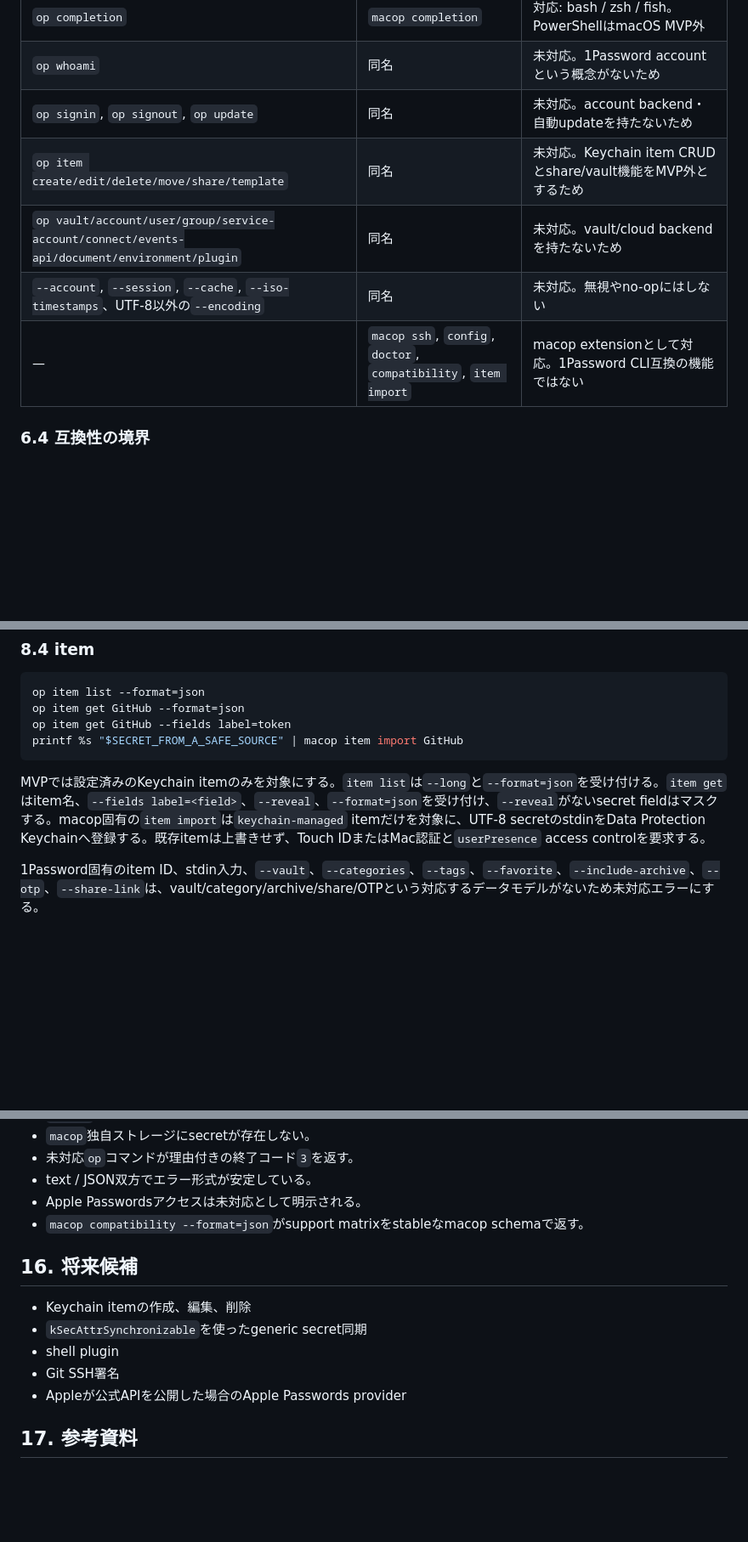
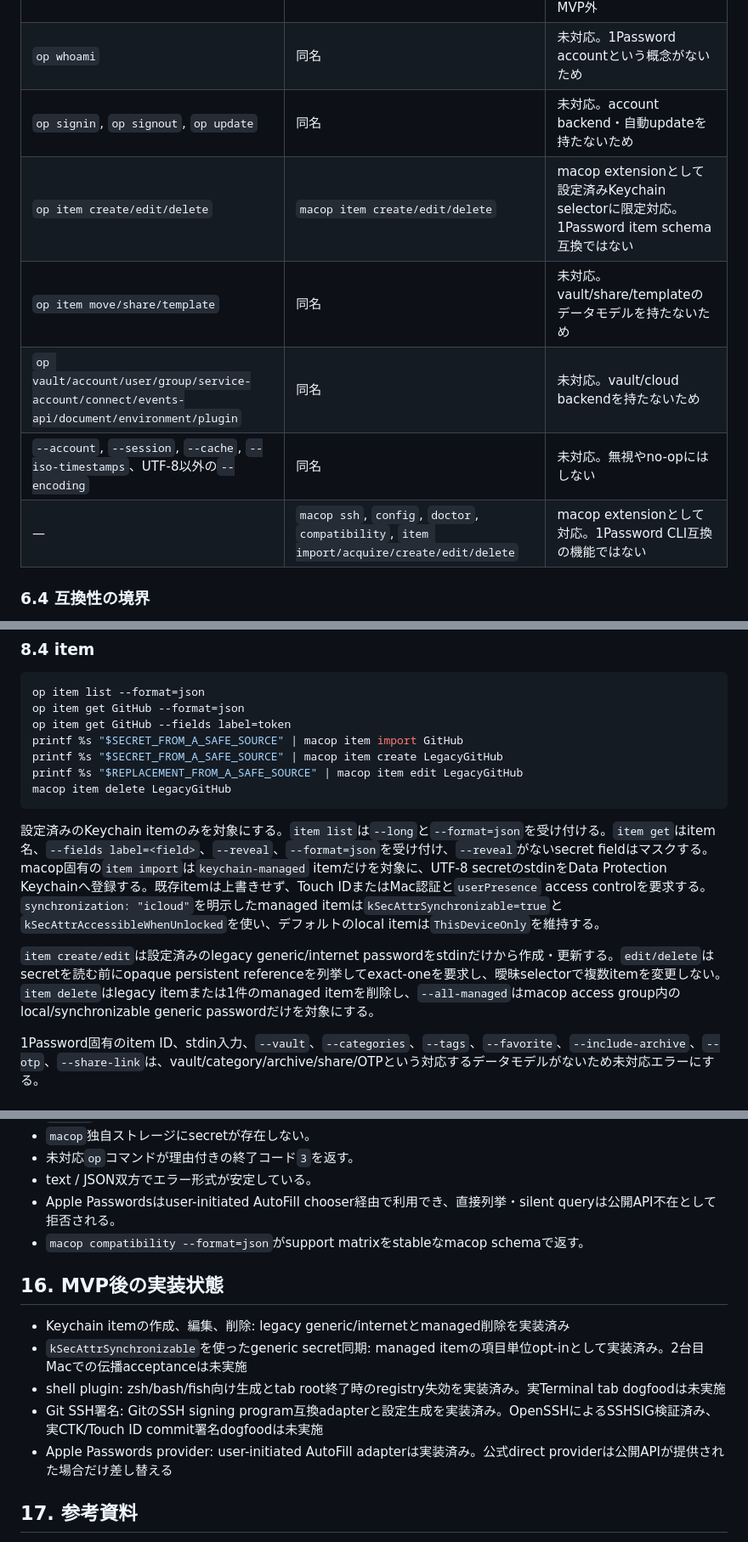
Before and after one commit to slashkiko/macop, a Markdown page: docs/macop-design.md, 3 parts joined by grey strips. Shown at 85% size. Drawn GitHub-style; blank space fills up the shorter version.

````diff
--- a/docs/macop-design.md
+++ b/docs/macop-design.md
@@ -161,10 +161,11 @@ shell aliasは対話shellだけに適用され、通常のshell scriptでは展
 | `op completion` | `macop completion` | 対応: bash / zsh / fish。PowerShellはmacOS MVP外 |
 | `op whoami` | 同名 | 未対応。1Password accountという概念がないため |
 | `op signin`, `op signout`, `op update` | 同名 | 未対応。account backend・自動updateを持たないため |
-| `op item create/edit/delete/move/share/template` | 同名 | 未対応。Keychain item CRUDとshare/vault機能をMVP外とするため |
+| `op item create/edit/delete` | `macop item create/edit/delete` | macop extensionとして設定済みKeychain selectorに限定対応。1Password item schema互換ではない |
+| `op item move/share/template` | 同名 | 未対応。vault/share/templateのデータモデルを持たないため |
 | `op vault/account/user/group/service-account/connect/events-api/document/environment/plugin` | 同名 | 未対応。vault/cloud backendを持たないため |
 | `--account`, `--session`, `--cache`, `--iso-timestamps`、UTF-8以外の`--encoding` | 同名 | 未対応。無視やno-opにはしない |
-| — | `macop ssh`, `config`, `doctor`, `compatibility`, `item import` | macop extensionとして対応。1Password CLI互換の機能ではない |
+| — | `macop ssh`, `config`, `doctor`, `compatibility`, `item import/acquire/create/edit/delete` | macop extensionとして対応。1Password CLI互換の機能ではない |
 
 ### 6.4 互換性の境界
 
@@ -276,9 +277,14 @@ op item list --format=json
 op item get GitHub --format=json
 op item get GitHub --fields label=token
 printf %s "$SECRET_FROM_A_SAFE_SOURCE" | macop item import GitHub
+printf %s "$SECRET_FROM_A_SAFE_SOURCE" | macop item create LegacyGitHub
+printf %s "$REPLACEMENT_FROM_A_SAFE_SOURCE" | macop item edit LegacyGitHub
+macop item delete LegacyGitHub
 ```
 
-MVPでは設定済みのKeychain itemのみを対象にする。`item list`は`--long`と`--format=json`を受け付ける。`item get`はitem名、`--fields label=<field>`、`--reveal`、`--format=json`を受け付け、`--reveal`がないsecret fieldはマスクする。macop固有の`item import`は`keychain-managed` itemだけを対象に、UTF-8 secretのstdinをData Protection Keychainへ登録する。既存itemは上書きせず、Touch IDまたはMac認証と`userPresence` access controlを要求する。
+設定済みのKeychain itemのみを対象にする。`item list`は`--long`と`--format=json`を受け付ける。`item get`はitem名、`--fields label=<field>`、`--reveal`、`--format=json`を受け付け、`--reveal`がないsecret fieldはマスクする。macop固有の`item import`は`keychain-managed` itemだけを対象に、UTF-8 secretのstdinをData Protection Keychainへ登録する。既存itemは上書きせず、Touch IDまたはMac認証と`userPresence` access controlを要求する。`synchronization: "icloud"`を明示したmanaged itemは`kSecAttrSynchronizable=true`と`kSecAttrAccessibleWhenUnlocked`を使い、デフォルトのlocal itemは`ThisDeviceOnly`を維持する。
+
+`item create/edit`は設定済みのlegacy generic/internet passwordをstdinだけから作成・更新する。`edit/delete`はsecretを読む前にopaque persistent referenceを列挙してexact-oneを要求し、曖昧selectorで複数itemを変更しない。`item delete`はlegacy itemまたは1件のmanaged itemを削除し、`--all-managed`はmacop access group内のlocal/synchronizable generic passwordだけを対象にする。
 
 1Password固有のitem ID、stdin入力、`--vault`、`--categories`、`--tags`、`--favorite`、`--include-archive`、`--otp`、`--share-link`は、vault/category/archive/share/OTPという対応するデータモデルがないため未対応エラーにする。
 
@@ -596,16 +606,16 @@ Keychain access promptがbinary更新後にどう振る舞うかはOS/Keychain
 - `macop`独自ストレージにsecretが存在しない。
 - 未対応`op`コマンドが理由付きの終了コード`3`を返す。
 - text / JSON双方でエラー形式が安定している。
-- Apple Passwordsアクセスは未対応として明示される。
+- Apple Passwordsはuser-initiated AutoFill chooser経由で利用でき、直接列挙・silent queryは公開API不在として拒否される。
 - `macop compatibility --format=json`がsupport matrixをstableなmacop schemaで返す。
 
-## 16. 将来候補
+## 16. MVP後の実装状態
 
-- Keychain itemの作成、編集、削除
-- `kSecAttrSynchronizable`を使ったgeneric secret同期
-- shell plugin
-- Git SSH署名
-- Appleが公式APIを公開した場合のApple Passwords provider
+- Keychain itemの作成、編集、削除: legacy generic/internetとmanaged削除を実装済み
+- `kSecAttrSynchronizable`を使ったgeneric secret同期: managed itemの項目単位opt-inとして実装済み。2台目Macでの伝播acceptanceは未実施
+- shell plugin: zsh/bash/fish向け生成とtab root終了時のregistry失効を実装済み。実Terminal tab dogfoodは未実施
+- Git SSH署名: GitのSSH signing program互換adapterと設定生成を実装済み。OpenSSHによるSSHSIG検証済み、実CTK/Touch ID commit署名dogfoodは未実施
+- Apple Passwords provider: user-initiated AutoFill adapterは実装済み。公式direct providerは公開APIが提供された場合だけ差し替える
 
 ## 17. 参考資料
 
````
Also changed, not shown: other parts of docs/macop-design.md (+9 -5 lines), README.md (+70 -5 lines), docs/macop-phase0-feasibility-2026-08-14.md (+4 -4 lines).
